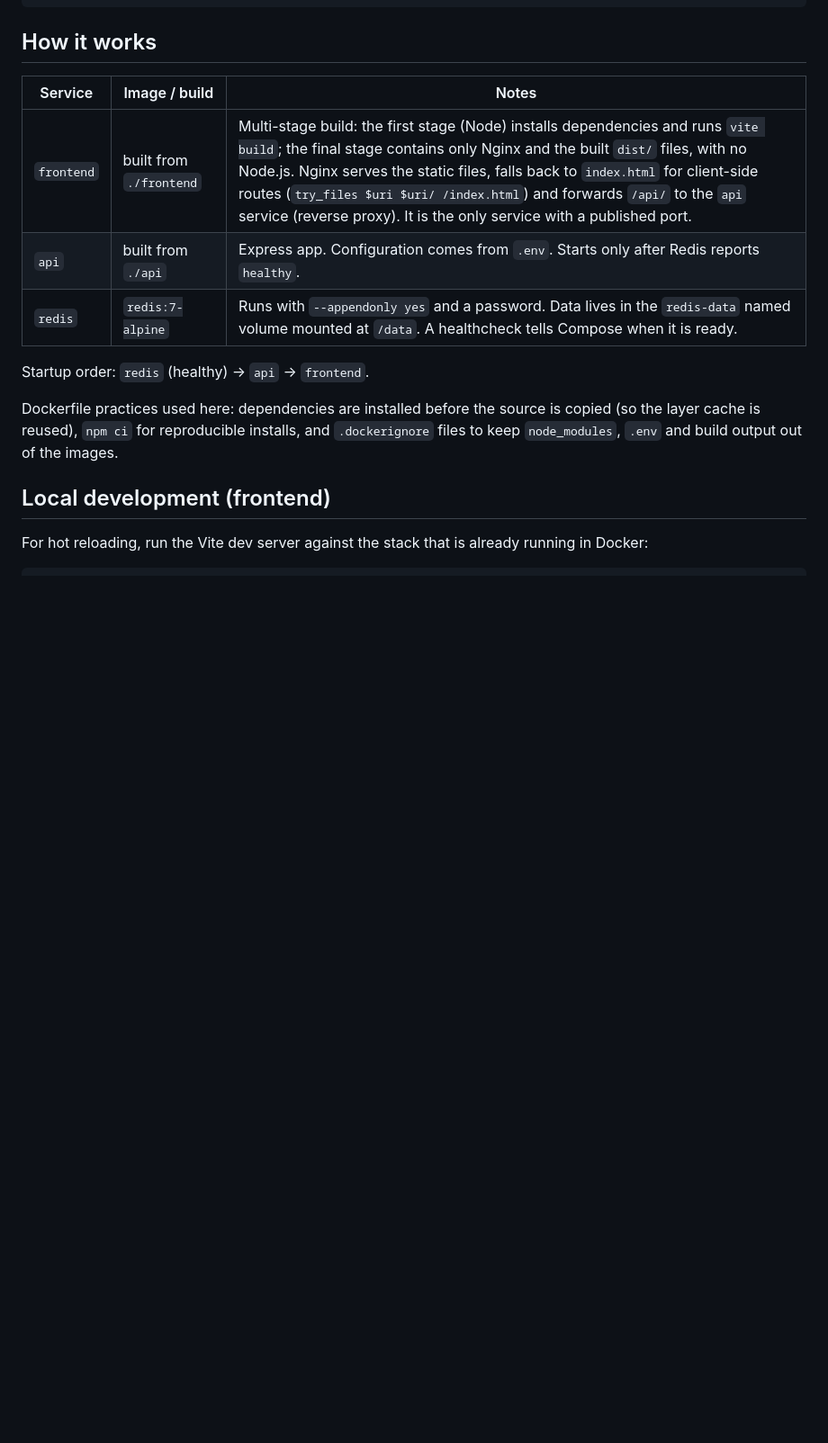
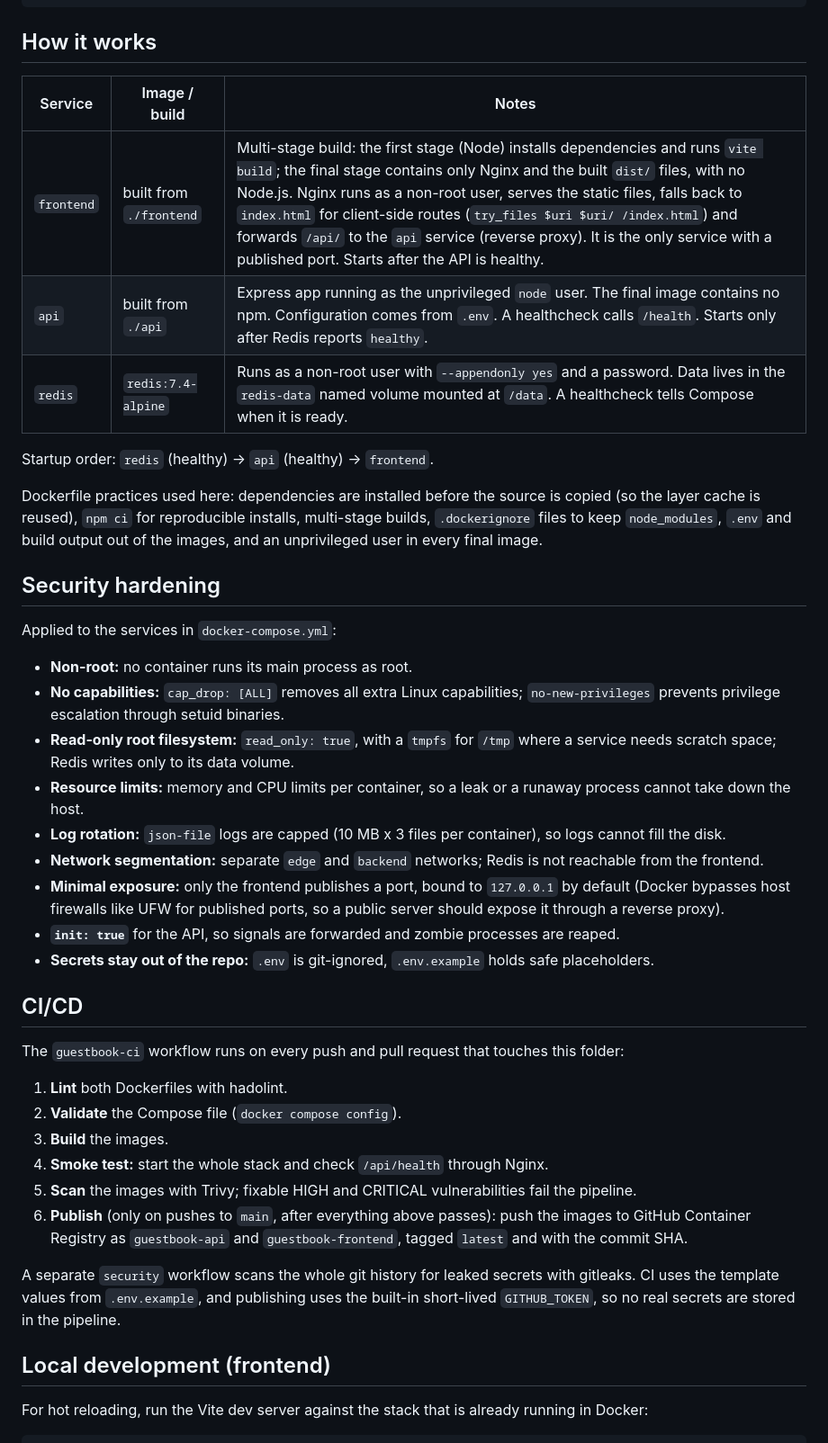
Before and after one commit to wertyjonio/develop-devOps, a Markdown page: guestbook-new/README.md, the part around one of its changes. Shown at 90% size. Drawn GitHub-style; blank space fills up the shorter version.

Commit message:
changes in README.md in guestbook-new and my personal README.md

```diff
--- a/guestbook-new/README.md
+++ b/guestbook-new/README.md
@@ -135,13 +147,40 @@ curl localhost:8081/api/messages
 
 | Service    | Image / build | Notes |
 |------------|---------------|-------|
-| `frontend` | built from `./frontend` | Multi-stage build: the first stage (Node) installs dependencies and runs `vite build`; the final stage contains only Nginx and the built `dist/` files, with no Node.js. Nginx serves the static files, falls back to `index.html` for client-side routes (`try_files $uri $uri/ /index.html`) and forwards `/api/` to the `api` service (reverse proxy). It is the only service with a published port. |
-| `api`      | built from `./api` | Express app. Configuration comes from `.env`. Starts only after Redis reports `healthy`. |
-| `redis`    | `redis:7-alpine` | Runs with `--appendonly yes` and a password. Data lives in the `redis-data` named volume mounted at `/data`. A healthcheck tells Compose when it is ready. |
+| `frontend` | built from `./frontend` | Multi-stage build: the first stage (Node) installs dependencies and runs `vite build`; the final stage contains only Nginx and the built `dist/` files, with no Node.js. Nginx runs as a non-root user, serves the static files, falls back to `index.html` for client-side routes (`try_files $uri $uri/ /index.html`) and forwards `/api/` to the `api` service (reverse proxy). It is the only service with a published port. Starts after the API is healthy. |
+| `api`      | built from `./api` | Express app running as the unprivileged `node` user. The final image contains no npm. Configuration comes from `.env`. A healthcheck calls `/health`. Starts only after Redis reports `healthy`. |
+| `redis`    | `redis:7.4-alpine` | Runs as a non-root user with `--appendonly yes` and a password. Data lives in the `redis-data` named volume mounted at `/data`. A healthcheck tells Compose when it is ready. |
 
-Startup order: `redis` (healthy) -> `api` -> `frontend`.
+Startup order: `redis` (healthy) -> `api` (healthy) -> `frontend`.
 
-Dockerfile practices used here: dependencies are installed before the source is copied (so the layer cache is reused), `npm ci` for reproducible installs, and `.dockerignore` files to keep `node_modules`, `.env` and build output out of the images.
+Dockerfile practices used here: dependencies are installed before the source is copied (so the layer cache is reused), `npm ci` for reproducible installs, multi-stage builds, `.dockerignore` files to keep `node_modules`, `.env` and build output out of the images, and an unprivileged user in every final image.
+
+## Security hardening
+
+Applied to the services in `docker-compose.yml`:
+
+- **Non-root:** no container runs its main process as root.
+- **No capabilities:** `cap_drop: [ALL]` removes all extra Linux capabilities; `no-new-privileges` prevents privilege escalation through setuid binaries.
+- **Read-only root filesystem:** `read_only: true`, with a `tmpfs` for `/tmp` where a service needs scratch space; Redis writes only to its data volume.
+- **Resource limits:** memory and CPU limits per container, so a leak or a runaway process cannot take down the host.
+- **Log rotation:** `json-file` logs are capped (10 MB x 3 files per container), so logs cannot fill the disk.
+- **Network segmentation:** separate `edge` and `backend` networks; Redis is not reachable from the frontend.
+- **Minimal exposure:** only the frontend publishes a port, bound to `127.0.0.1` by default (Docker bypasses host firewalls like UFW for published ports, so a public server should expose it through a reverse proxy).
+- **`init: true`** for the API, so signals are forwarded and zombie processes are reaped.
+- **Secrets stay out of the repo:** `.env` is git-ignored, `.env.example` holds safe placeholders.
+
+## CI/CD
+
+The `guestbook-ci` workflow runs on every push and pull request that touches this folder:
+
+1. **Lint** both Dockerfiles with hadolint.
+2. **Validate** the Compose file (`docker compose config`).
+3. **Build** the images.
+4. **Smoke test:** start the whole stack and check `/api/health` through Nginx.
+5. **Scan** the images with Trivy; fixable HIGH and CRITICAL vulnerabilities fail the pipeline.
+6. **Publish** (only on pushes to `main`, after everything above passes): push the images to GitHub Container Registry as `guestbook-api` and `guestbook-frontend`, tagged `latest` and with the commit SHA.
+
+A separate `security` workflow scans the whole git history for leaked secrets with gitleaks. CI uses the template values from `.env.example`, and publishing uses the built-in short-lived `GITHUB_TOKEN`, so no real secrets are stored in the pipeline.
 
 ## Local development (frontend)
 
```
Also changed, not shown: other parts of guestbook-new/README.md (+40 -18 lines), README.md (+3 -1 lines).
